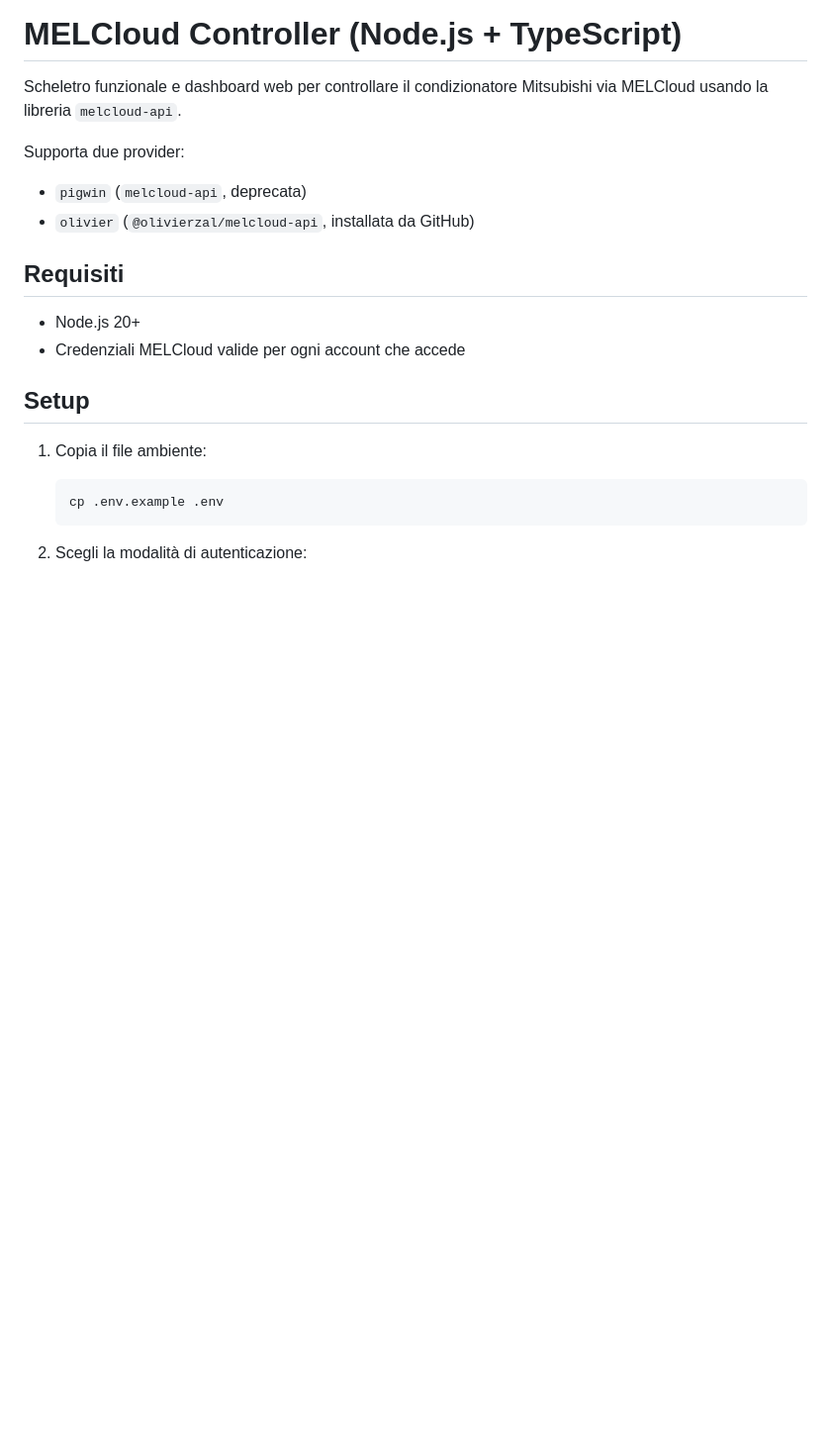
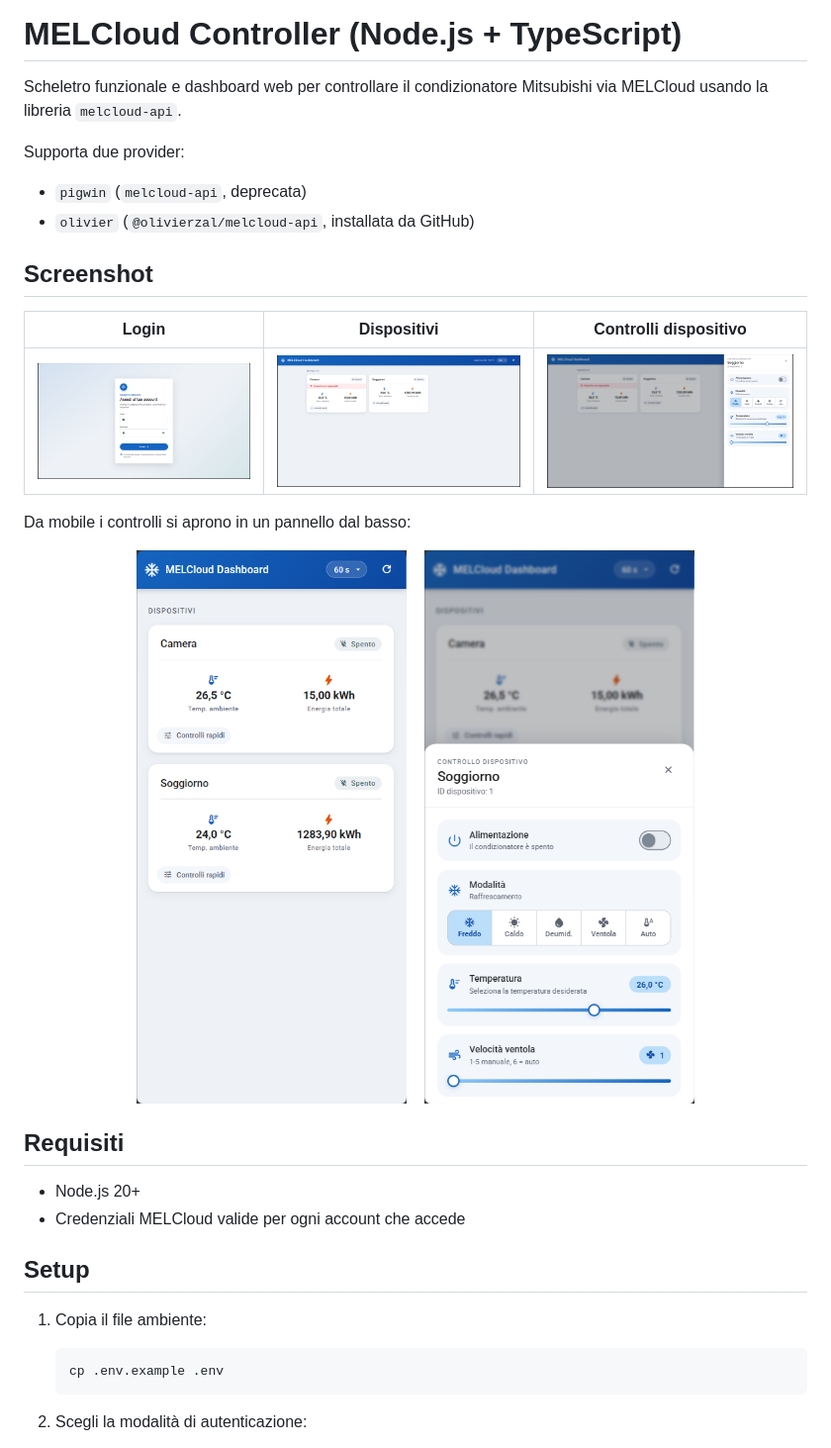
Before and after one commit to EdoardoPauletto/melcloud-dashboard, a Markdown page: README.it.md, the part around the change. Shown at 99% size. Rendered like a GitHub page; pictures changed too: docs/screen_controls.png (added), docs/screen_controls_mobile.png (added), docs/screen_homepage.png (added); blank space fills up the shorter version.

```diff
--- a/README.it.md
+++ b/README.it.md
@@ -8,6 +8,20 @@ Supporta due provider:
 
 - `pigwin` (`melcloud-api`, deprecata)
 - `olivier` (`@olivierzal/melcloud-api`, installata da GitHub)
+
+## Screenshot
+
+| Login | Dispositivi | Controlli dispositivo |
+| :---: | :---: | :---: |
+| ![Pagina di login](docs/screen_login.png) | ![Dashboard dei dispositivi](docs/screen_homepage.png) | ![Pannello di controllo del dispositivo](docs/screen_controls.png) |
+
+Da mobile i controlli si aprono in un pannello dal basso:
+
+<p align="center">
+  <img src="docs/screen_homepage_mobile.png" alt="Dashboard dei dispositivi da mobile" width="280">
+  &nbsp;&nbsp;
+  <img src="docs/screen_controls_mobile.png" alt="Controlli del dispositivo da mobile" width="280">
+</p>
 
 ## Requisiti
 
```
Also changed, not shown: README.md (+16 -0 lines), 2 other files.
